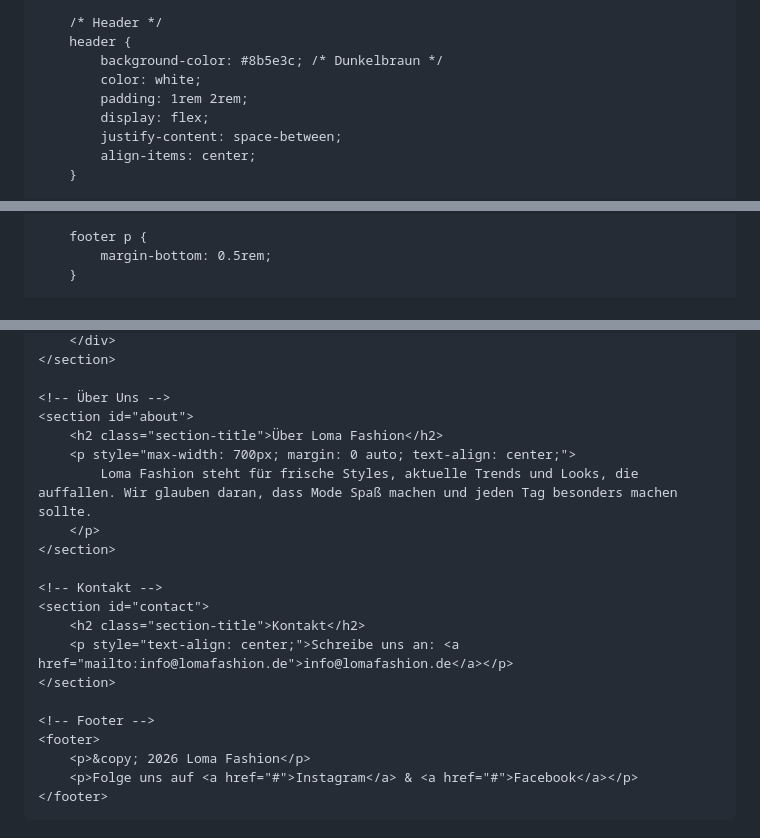
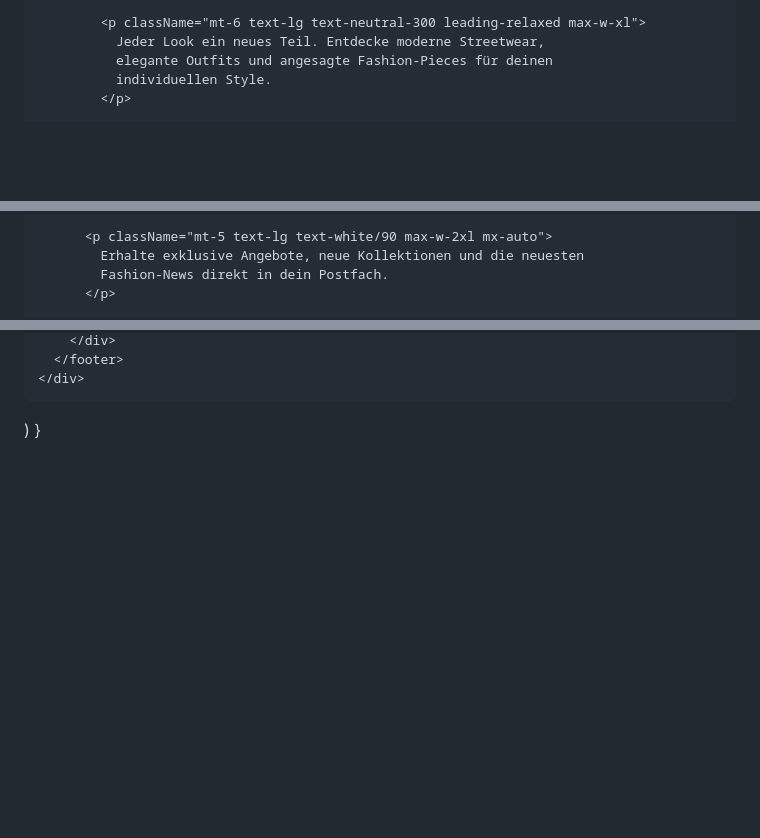
Before and after one commit to Ash-Asher/Loma-Fashion, a Markdown page: README.md, 3 parts joined by grey strips. Rendered like a GitHub page; blank space fills up the shorter version.

```diff
--- a/README.md
+++ b/README.md
@@ -27,11 +19,7 @@
 
-        /* Header */
-        header {
-            background-color: #8b5e3c; /* Dunkelbraun */
-            color: white;
-            padding: 1rem 2rem;
-            display: flex;
-            justify-content: space-between;
-            align-items: center;
-        }
+            <p className="mt-6 text-lg text-neutral-300 leading-relaxed max-w-xl">
+              Jeder Look ein neues Teil. Entdecke moderne Streetwear,
+              elegante Outfits und angesagte Fashion-Pieces für deinen
+              individuellen Style.
+            </p>
 
@@ -143,5 +171,6 @@
 
-        footer p {
-            margin-bottom: 0.5rem;
-        }
+          <p className="mt-5 text-lg text-white/90 max-w-2xl mx-auto">
+            Erhalte exklusive Angebote, neue Kollektionen und die neuesten
+            Fashion-News direkt in dein Postfach.
+          </p>
 
@@ -190,24 +212,5 @@
         </div>
-    </section>
-
-    <!-- Über Uns -->
-    <section id="about">
-        <h2 class="section-title">Über Loma Fashion</h2>
-        <p style="max-width: 700px; margin: 0 auto; text-align: center;">
-            Loma Fashion steht für frische Styles, aktuelle Trends und Looks, die auffallen. Wir glauben daran, dass Mode Spaß machen und jeden Tag besonders machen sollte.
-        </p>
-    </section>
-
-    <!-- Kontakt -->
-    <section id="contact">
-        <h2 class="section-title">Kontakt</h2>
-        <p style="text-align: center;">Schreibe uns an: <a href="mailto:info@lomafashion.de">info@lomafashion.de</a></p>
-    </section>
-
-    <!-- Footer -->
-    <footer>
-        <p>&copy; 2026 Loma Fashion</p>
-        <p>Folge uns auf <a href="#">Instagram</a> & <a href="#">Facebook</a></p>
-    </footer>
-</body>
-</html>
+      </footer>
+    </div>
+  )
+}
```
Also changed, not shown: other parts of README.md (+176 -151 lines).
